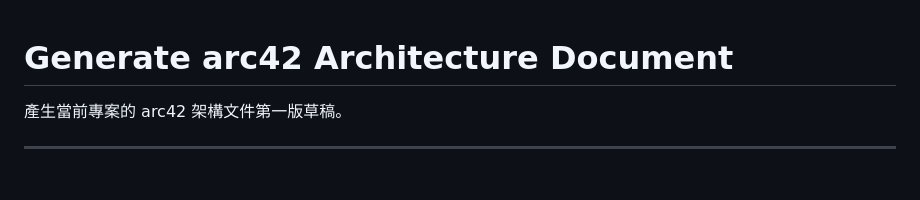
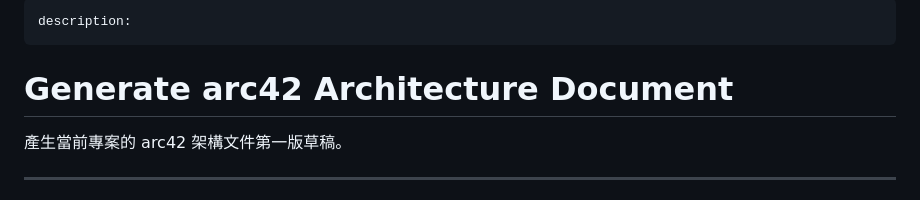
Before and after one commit to Denial1993/PythonAttendanceSystem, a Markdown page: .agent/workflows/gen-arc42.md, the part around the change. Rendered like a GitHub page.

```diff
--- a/.Gemini/commands/gen-arc42.md
+++ b/.agent/workflows/gen-arc42.md
@@ -1,3 +1,7 @@
+---
+description:
+---
+
 # Generate arc42 Architecture Document
 
 產生當前專案的 arc42 架構文件第一版草稿。
```
Also changed, not shown: .agent/workflows/update-arc42.md (renamed from .Gemini/commands/update-arc42.md, +4 -0 lines).
